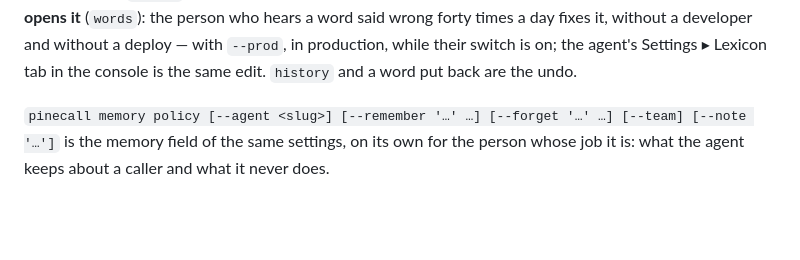
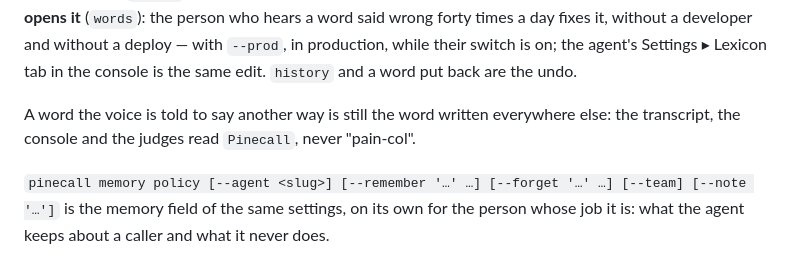
Before and after one commit to pinecall/cli, a Markdown page: docs/the-cli.md, the part around the change. Rendered like a GitHub page; blank space fills up the shorter version.

Commit message:
lexicon: the transcript says the word written, not how it is pronounced

```diff
--- a/docs/the-cli.md
+++ b/docs/the-cli.md
@@ -1089,6 +1089,10 @@ said wrong forty times a day fixes it, without a developer and without a deploy
 production, while their switch is on; the agent's Settings ▸ Lexicon tab in the console is the
 same edit.
 `history` and a word put back are the undo.
+
+A word the voice is told to say another way is still the word written everywhere else: the
+transcript, the console and the judges read `Pinecall`, never "pain-col".
+
 
 `pinecall memory policy [--agent <slug>] [--remember '…' …] [--forget '…' …] [--team] [--note '…']` is the memory field of the
 same settings, on its own for the person whose job it is: what the agent keeps about a caller and
```
